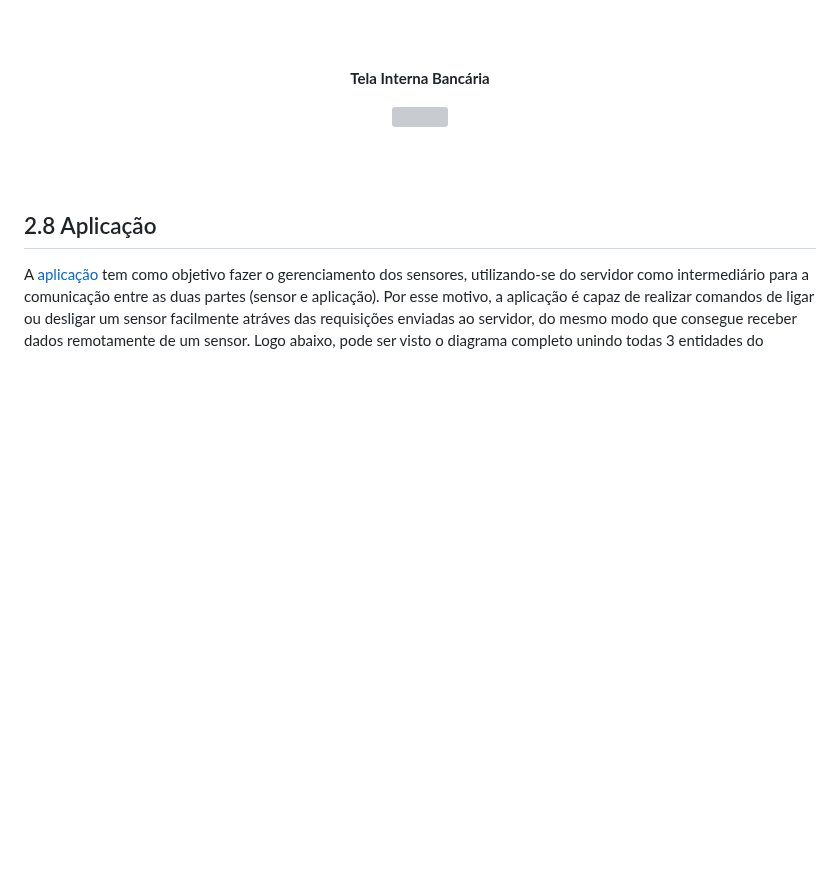
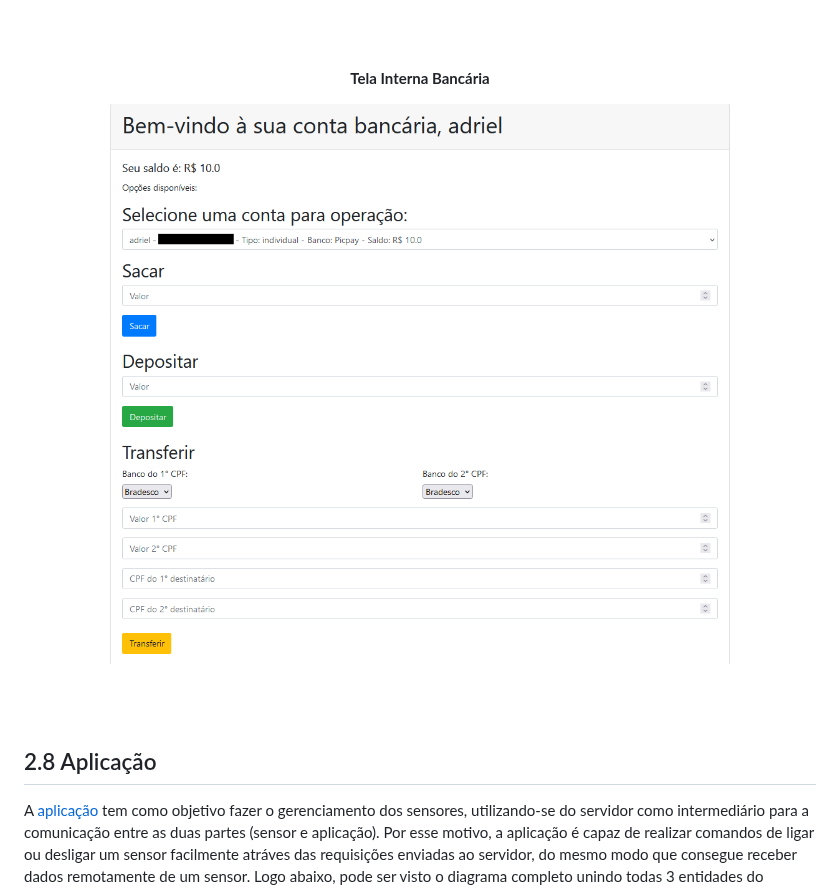
Before and after one commit to Pegasus77-Adriel/pb2_main, a Markdown page: README.md, the part around the change. Drawn GitHub-style; blank space fills up the shorter version; grey boxes are pictures that could not be loaded.

```diff
--- a/README.md
+++ b/README.md
@@ -169,7 +169,7 @@ O sistema conta com duas telas modernas e amigáveis para facilitar a interaçã
   <strong>Tela Interna Bancária</strong>
 </p>
 <p align="center">
-  <img src="https://github.com/Pegasus77-Adriel/pb2_main/blob/main/tela_interna.png">
+  <img src="https://github.com/Pegasus77-Adriel/pb2_main/blob/main/tela_bancaria.png">
 </p>
 
 <br><br>
```
